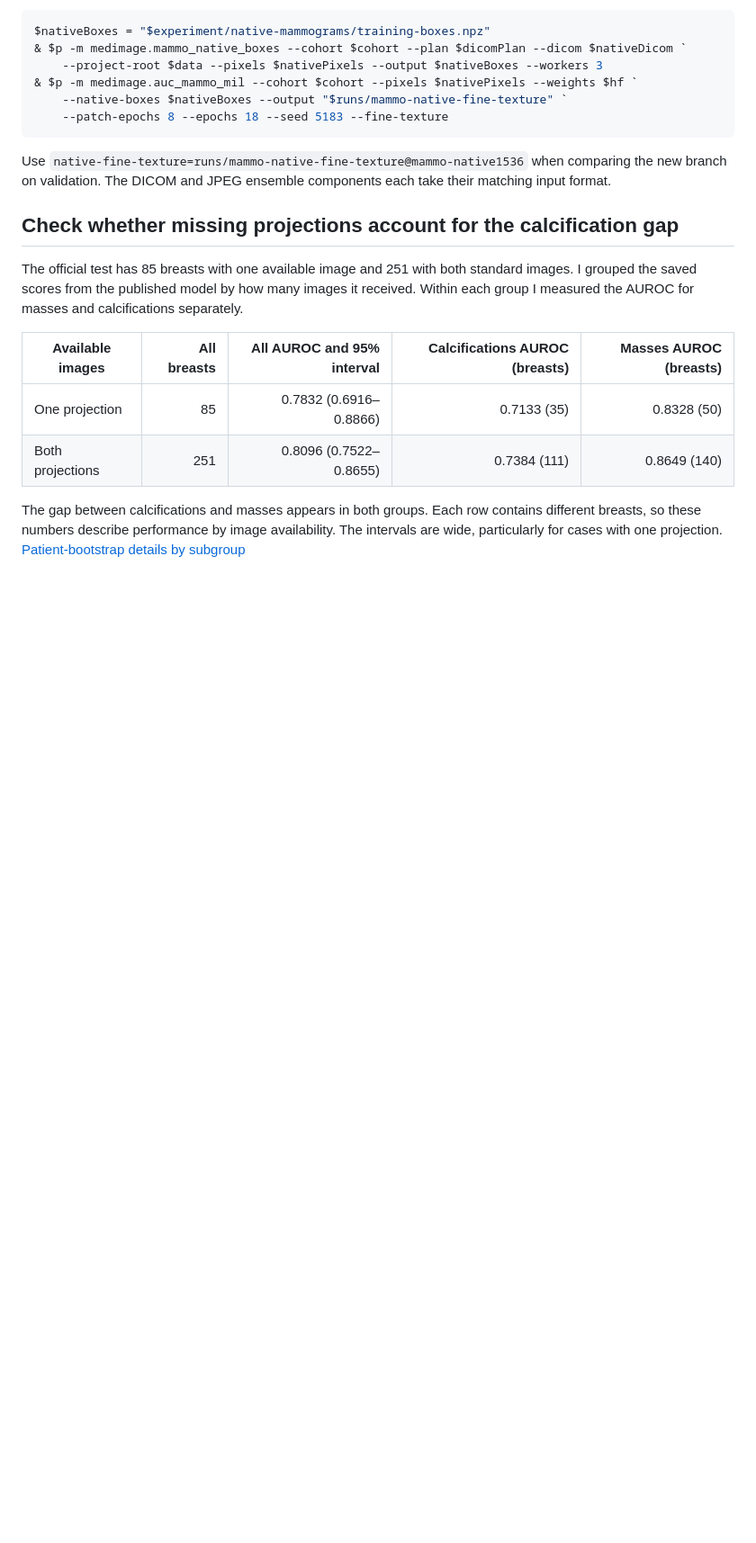
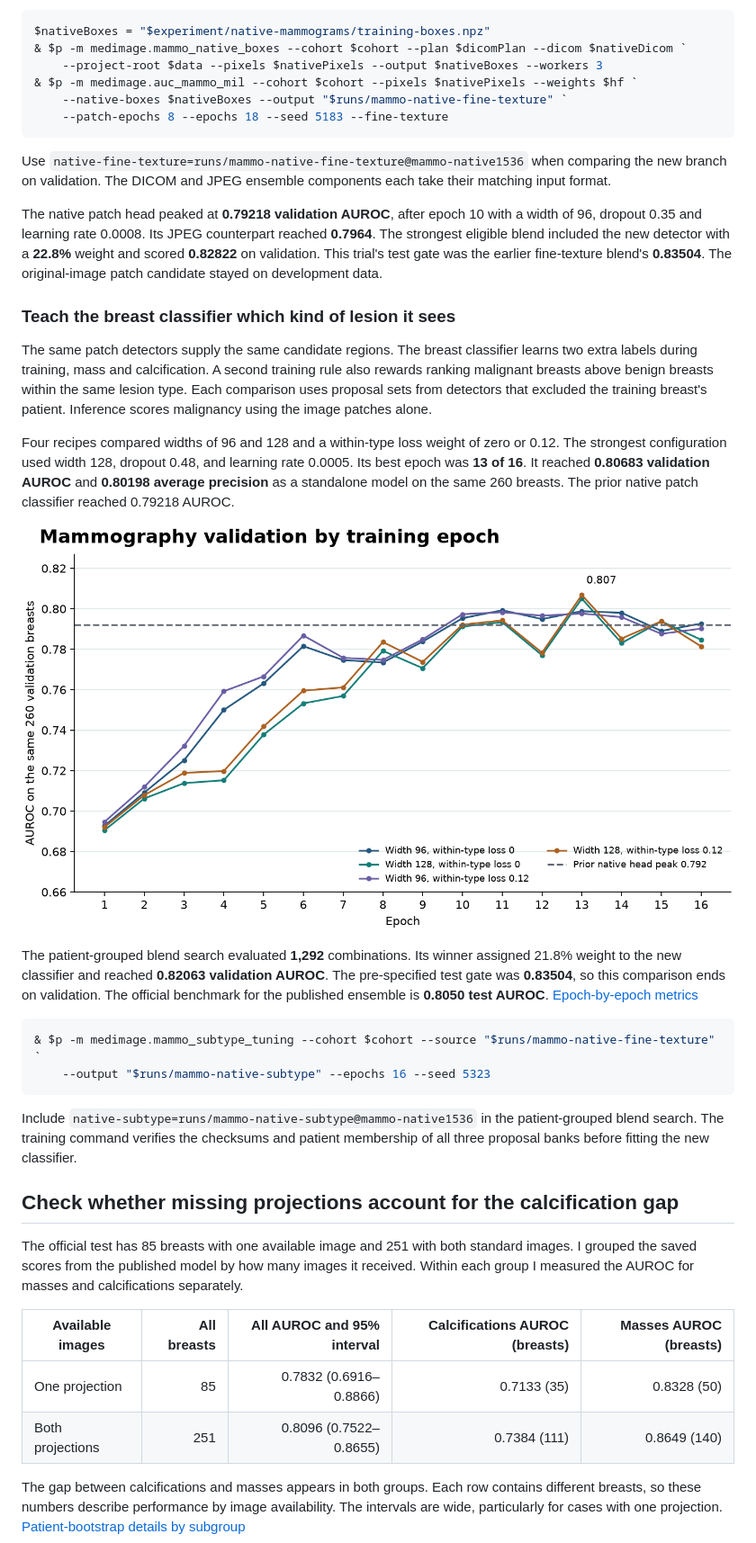
Before and after one commit to ThorsenH1/cbis-ddsm-mammography-ml, a Markdown page: RESEARCH.md, the part around the change. Shown at 90% size. GitHub-like rendering; pictures changed too: figures/mammo-subtype-training.png (added); blank space fills up the shorter version.

Commit message:
Document native-patch and lesion-type mammography training

````diff
--- a/RESEARCH.md
+++ b/RESEARCH.md
@@ -158,6 +158,25 @@ $nativeBoxes = "$experiment/native-mammograms/training-boxes.npz"
 
 Use `native-fine-texture=runs/mammo-native-fine-texture@mammo-native1536` when comparing the new branch on validation. The DICOM and JPEG ensemble components each take their matching input format.
 
+The native patch head peaked at **0.79218 validation AUROC**, after epoch 10 with a width of 96, dropout 0.35 and learning rate 0.0008. Its JPEG counterpart reached **0.7964**. The strongest eligible blend included the new detector with a **22.8%** weight and scored **0.82822** on validation. This trial's test gate was the earlier fine-texture blend's **0.83504**. The original-image patch candidate stayed on development data.
+
+### Teach the breast classifier which kind of lesion it sees
+
+The same patch detectors supply the same candidate regions. The breast classifier learns two extra labels during training, mass and calcification. A second training rule also rewards ranking malignant breasts above benign breasts within the same lesion type. Each comparison uses proposal sets from detectors that excluded the training breast's patient. Inference scores malignancy using the image patches alone.
+
+Four recipes compared widths of 96 and 128 and a within-type loss weight of zero or 0.12. The strongest configuration used width 128, dropout 0.48, and learning rate 0.0005. Its best epoch was **13 of 16**. It reached **0.80683 validation AUROC** and **0.80198 average precision** as a standalone model on the same 260 breasts. The prior native patch classifier reached 0.79218 AUROC.
+
+![Validation AUROC by epoch for the four mammography classifiers with lesion-type supervision](figures/mammo-subtype-training.png)
+
+The patient-grouped blend search evaluated **1,292** combinations. Its winner assigned 21.8% weight to the new classifier and reached **0.82063 validation AUROC**. The pre-specified test gate was **0.83504**, so this comparison ends on validation. The official benchmark for the published ensemble is **0.8050 test AUROC**. [Epoch-by-epoch metrics](figures/mammo-subtype-training.json)
+
+```powershell
+& $p -m medimage.mammo_subtype_tuning --cohort $cohort --source "$runs/mammo-native-fine-texture" `
+    --output "$runs/mammo-native-subtype" --epochs 16 --seed 5323
+```
+
+Include `native-subtype=runs/mammo-native-subtype@mammo-native1536` in the patient-grouped blend search. The training command verifies the checksums and patient membership of all three proposal banks before fitting the new classifier.
+
 ## Check whether missing projections account for the calcification gap
 
 The official test has 85 breasts with one available image and 251 with both standard images. I grouped the saved scores from the published model by how many images it received. Within each group I measured the AUROC for masses and calcifications separately.
````
Also changed, not shown: 2 other files.
